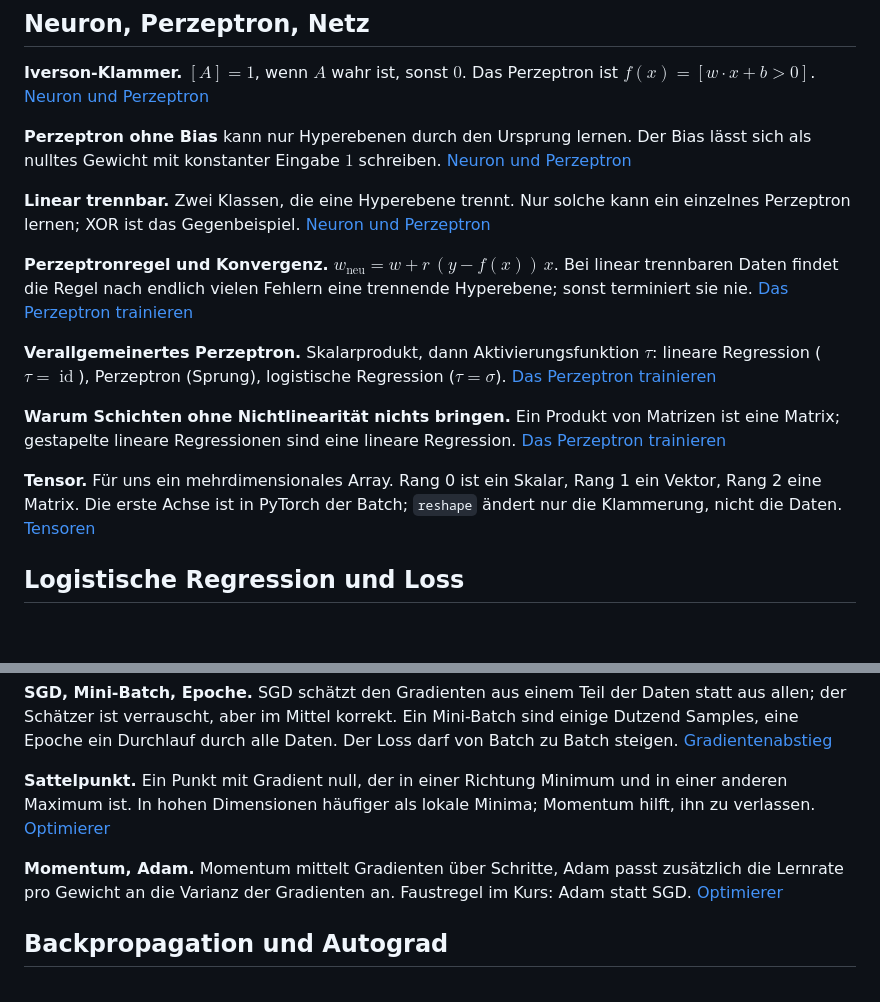
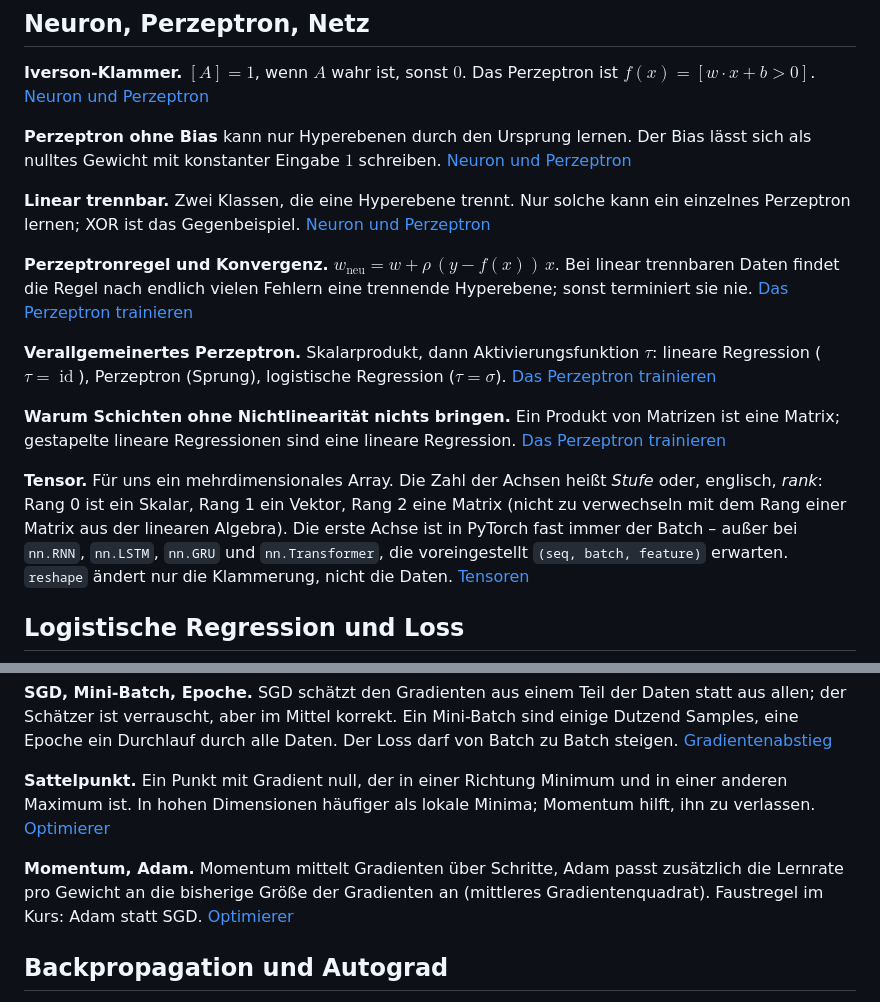
Before and after one commit to konradvoelkel/eidl-skript-mirror, a Markdown page: glossar.md, 2 parts joined by grey strips. Rendered like a GitHub page; blank space fills up the shorter version.

Commit message:
Glossar: F30 und F31 — zwei meiner eigenen Behebungen waren dort nicht angekommen
Beim Beheben habe ich zweimal nur die Kapitel angefasst und das Glossar übersehen:

F30: Die Perzeptronregel stand dort noch mit r, obwohl D7 am 27.09. auf rho entschieden
wurde und Kapitel 03 samt VL-02-Folie umgestellt sind. Jetzt findet ein Skript über alle
Mathe-Spans des Buchs kein freistehendes r mehr, das eine Lernrate wäre (die verbliebenen
sind LoRAs Rang in 21, H(p||r) in 06 und das Residuum in 09).

F31: „Die erste Achse ist in PyTorch der Batch“ — genau die unqualifizierte Aussage, die
F9 in Kapitel 05 aufgehoben hat, weil nn.RNN, nn.LSTM, nn.GRU und nn.Transformer
voreingestellt (seq, batch, feature) erwarten. Der Eintrag nennt jetzt die Ausnahmen, dazu
Stufe und rank nebeneinander und die Warnung vor dem Matrizenrang (F8).

K28 auch hier: „an die Varianz der Gradienten“ ist das zweite Moment.

Die Lehre gehört in den Kopf für den nächsten Durchgang: Das Glossar ist eine zweite
Fassung desselben Stoffs und veraltet wie jede zweite Fassung. Wer ein Symbol oder eine
Aussage im Buch ändert, sucht sie dort mit — check_doku.py fängt das nicht, es prüft
Zahlen und Regeln, keine inhaltliche Deckung zwischen Glossar und Kapiteln.

Co-Authored-By: Claude Opus 5 <noreply@anthropic.com>

```diff
--- a/glossar.md
+++ b/glossar.md
@@ -29,13 +29,13 @@ Die Begriffe, die in Klausuraufgaben vorkommen, je in ein bis drei Sätzen, mit
 
 **Linear trennbar.** Zwei Klassen, die eine Hyperebene trennt. Nur solche kann ein einzelnes Perzeptron lernen; XOR ist das Gegenbeispiel. [Neuron und Perzeptron](part-grundlagen/02-neuron-perzeptron.md)
 
-**Perzeptronregel und Konvergenz.** $w_{\text{neu}} = w + r\,(y - f(x))\,x$. Bei linear trennbaren Daten findet die Regel nach endlich vielen Fehlern eine trennende Hyperebene; sonst terminiert sie nie. [Das Perzeptron trainieren](part-grundlagen/03-perzeptron-trainieren.md)
+**Perzeptronregel und Konvergenz.** $w_{\text{neu}} = w + \rho\,(y - f(x))\,x$. Bei linear trennbaren Daten findet die Regel nach endlich vielen Fehlern eine trennende Hyperebene; sonst terminiert sie nie. [Das Perzeptron trainieren](part-grundlagen/03-perzeptron-trainieren.md)
 
 **Verallgemeinertes Perzeptron.** Skalarprodukt, dann Aktivierungsfunktion $\tau$: lineare Regression ($\tau = \operatorname{id}$), Perzeptron (Sprung), logistische Regression ($\tau = \sigma$). [Das Perzeptron trainieren](part-grundlagen/03-perzeptron-trainieren.md)
 
 **Warum Schichten ohne Nichtlinearität nichts bringen.** Ein Produkt von Matrizen ist eine Matrix; gestapelte lineare Regressionen sind eine lineare Regression. [Das Perzeptron trainieren](part-grundlagen/03-perzeptron-trainieren.md)
 
-**Tensor.** Für uns ein mehrdimensionales Array. Rang 0 ist ein Skalar, Rang 1 ein Vektor, Rang 2 eine Matrix. Die erste Achse ist in PyTorch der Batch; `reshape` ändert nur die Klammerung, nicht die Daten. [Tensoren](part-grundlagen/05-tensoren.md)
+**Tensor.** Für uns ein mehrdimensionales Array. Die Zahl der Achsen heißt *Stufe* oder, englisch, *rank*: Rang 0 ist ein Skalar, Rang 1 ein Vektor, Rang 2 eine Matrix (nicht zu verwechseln mit dem Rang einer Matrix aus der linearen Algebra). Die erste Achse ist in PyTorch fast immer der Batch – außer bei `nn.RNN`, `nn.LSTM`, `nn.GRU` und `nn.Transformer`, die voreingestellt `(seq, batch, feature)` erwarten. `reshape` ändert nur die Klammerung, nicht die Daten. [Tensoren](part-grundlagen/05-tensoren.md)
 
 ## Logistische Regression und Loss
 
@@ -63,7 +63,7 @@ Die Begriffe, die in Klausuraufgaben vorkommen, je in ein bis drei Sätzen, mit
 
 **Sattelpunkt.** Ein Punkt mit Gradient null, der in einer Richtung Minimum und in einer anderen Maximum ist. In hohen Dimensionen häufiger als lokale Minima; Momentum hilft, ihn zu verlassen. [Optimierer](part-architekturen-anwendungen/26-optimierer.md)
 
-**Momentum, Adam.** Momentum mittelt Gradienten über Schritte, Adam passt zusätzlich die Lernrate pro Gewicht an die Varianz der Gradienten an. Faustregel im Kurs: Adam statt SGD. [Optimierer](part-architekturen-anwendungen/26-optimierer.md)
+**Momentum, Adam.** Momentum mittelt Gradienten über Schritte, Adam passt zusätzlich die Lernrate pro Gewicht an die bisherige Größe der Gradienten an (mittleres Gradientenquadrat). Faustregel im Kurs: Adam statt SGD. [Optimierer](part-architekturen-anwendungen/26-optimierer.md)
 
 ## Backpropagation und Autograd
 
```
